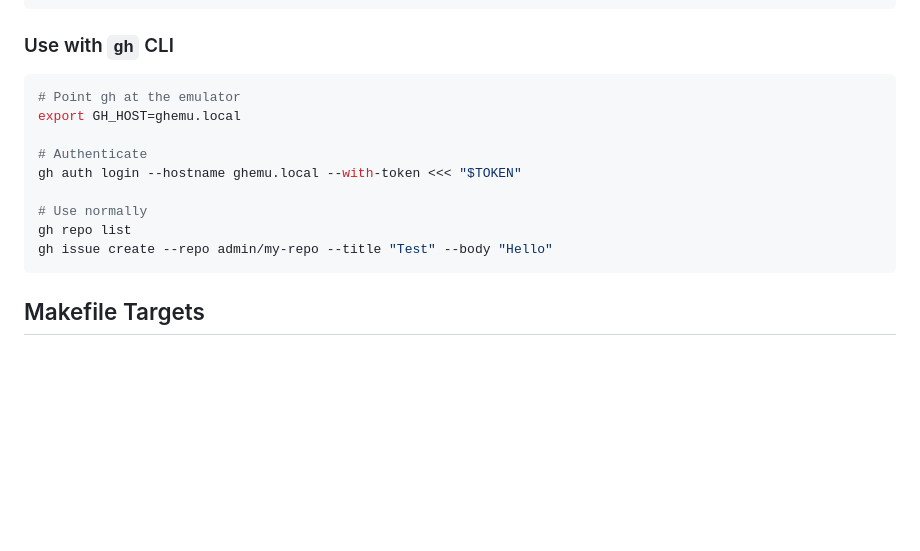
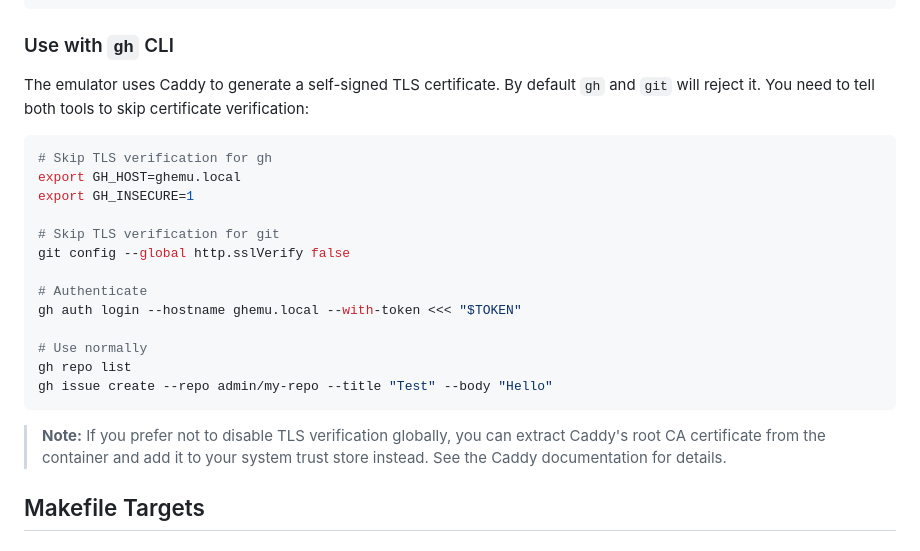
Before and after one commit to jctanner/github-emulator, a Markdown page: README.md, the part around the change. GitHub-like rendering; blank space fills up the shorter version.

Commit message:
Document self-signed cert workarounds for gh CLI and git
Caddy generates a self-signed TLS certificate, which gh and git
reject by default. Add GH_INSECURE=1 and http.sslVerify=false
to the usage example, with a note about the CA trust alternative.

Co-Authored-By: Claude Opus 4.6 <noreply@anthropic.com>

````diff
--- a/README.md
+++ b/README.md
@@ -145,9 +145,17 @@ curl -s -X POST http://localhost:8000/repos/admin/my-repo/issues \
 
 ### Use with `gh` CLI
 
+The emulator uses Caddy to generate a self-signed TLS certificate. By default
+`gh` and `git` will reject it. You need to tell both tools to skip certificate
+verification:
+
 ```bash
-# Point gh at the emulator
+# Skip TLS verification for gh
 export GH_HOST=ghemu.local
+export GH_INSECURE=1
+
+# Skip TLS verification for git
+git config --global http.sslVerify false
 
 # Authenticate
 gh auth login --hostname ghemu.local --with-token <<< "$TOKEN"
@@ -156,6 +164,10 @@ gh auth login --hostname ghemu.local --with-token <<< "$TOKEN"
 gh repo list
 gh issue create --repo admin/my-repo --title "Test" --body "Hello"
 ```
+
+> **Note:** If you prefer not to disable TLS verification globally, you can
+> extract Caddy's root CA certificate from the container and add it to your
+> system trust store instead. See the Caddy documentation for details.
 
 ## Makefile Targets
 
````
